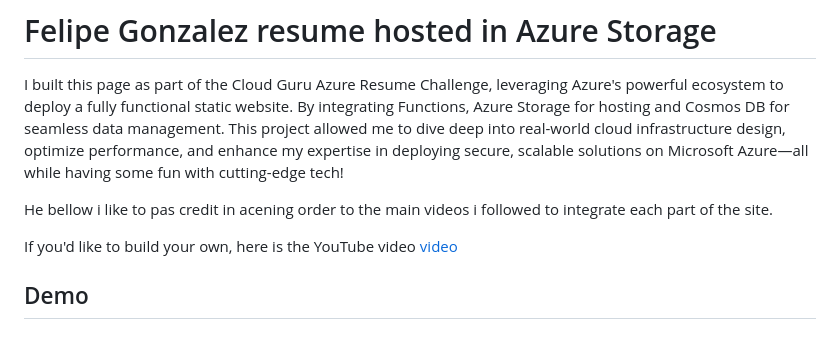
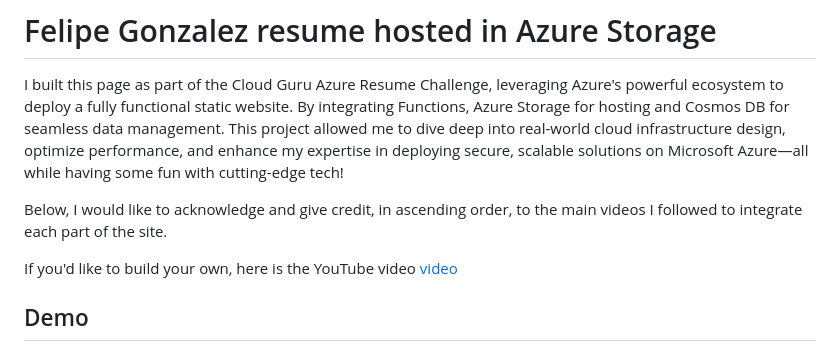
Before and after one commit to ffeelliiggoo/Azure-static-site, a Markdown page: README.md, the part around the change. Rendered like a GitHub page.

```diff
--- a/README.md
+++ b/README.md
@@ -1,7 +1,7 @@
 # Felipe Gonzalez resume hosted in Azure Storage
 I built this page as part of the Cloud Guru Azure Resume Challenge, leveraging Azure's powerful ecosystem to deploy a fully functional static website. By integrating Functions, Azure Storage for hosting and Cosmos DB for seamless data management. This project allowed me to dive deep into real-world cloud infrastructure design, optimize performance, and enhance my expertise in deploying secure, scalable solutions on Microsoft Azure—all while having some fun with cutting-edge tech!
 
-He bellow i like to pas credit in acening order to the main videos i followed to integrate each part of the site.
+Below, I would like to acknowledge and give credit, in ascending order, to the main videos I followed to integrate each part of the site.
 
 If you'd like to build your own, here is the YouTube video [video](https://youtu.be/ieYrBWmkfno)
 
```
